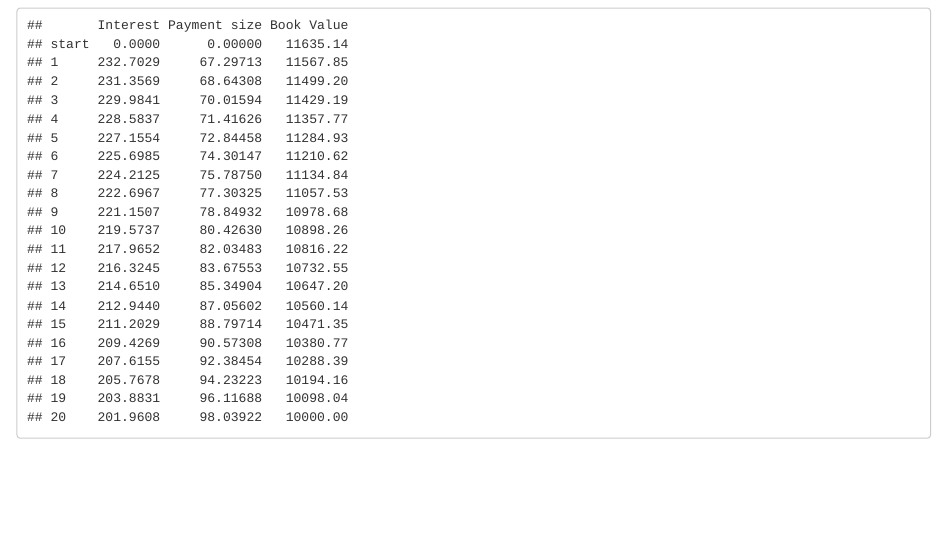
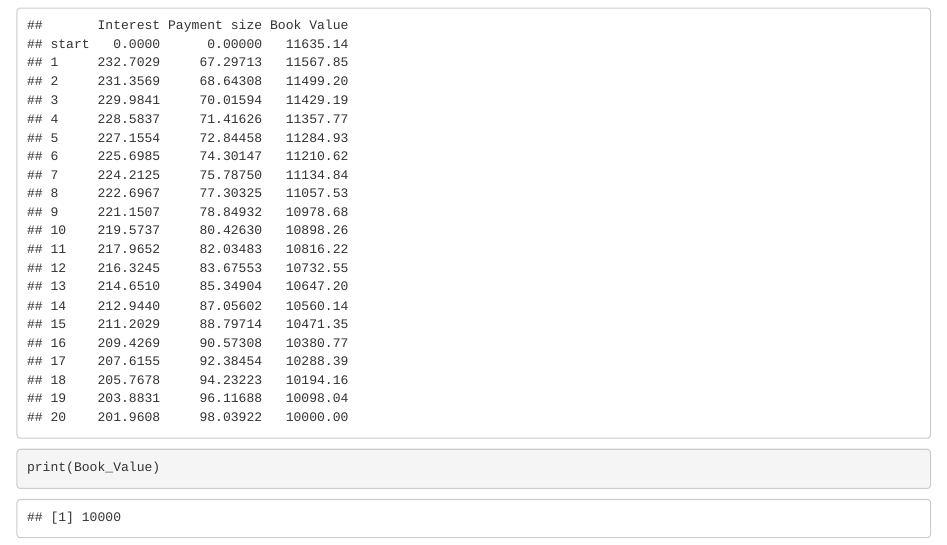
Before and after one commit to marco-lopiccolo/3618-Projects, an R Markdown document (Theory of Interest Turn-In Assignment 3.Rmd): the page in a window 1100 px wide, from 700 px down. Rendered offline with R 4.5, knitr and Pandoc, with nearby package versions.

Commit message:
Update Theory of Interest Turn-In Assignment 3.Rmd

````diff
--- a/Theory of Interest Turn-In Assignment 3.Rmd
+++ b/Theory of Interest Turn-In Assignment 3.Rmd
@@ -37,5 +37,6 @@ for(time in 1:num_periods){
 colnames(bond_table) <- c("Interest", "Payment size", "Book Value")
 rownames(bond_table) <- c("start", 1:num_periods)
 print(bond_table)
+print(Book_Value)
 
 ```
````
